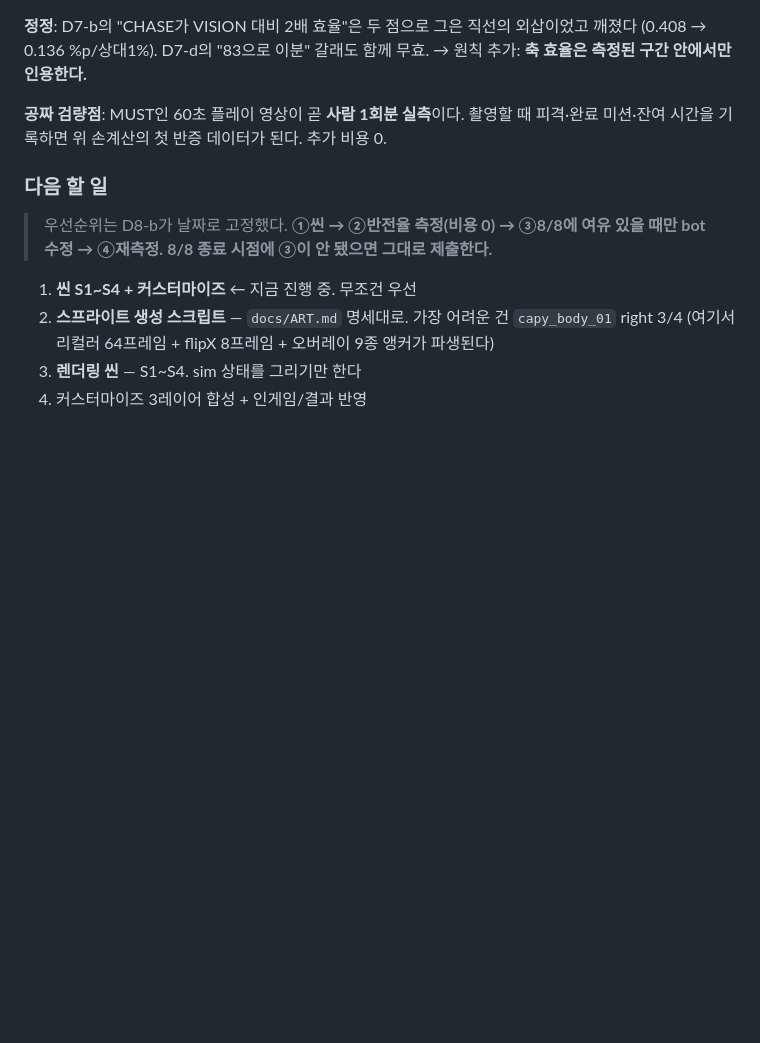
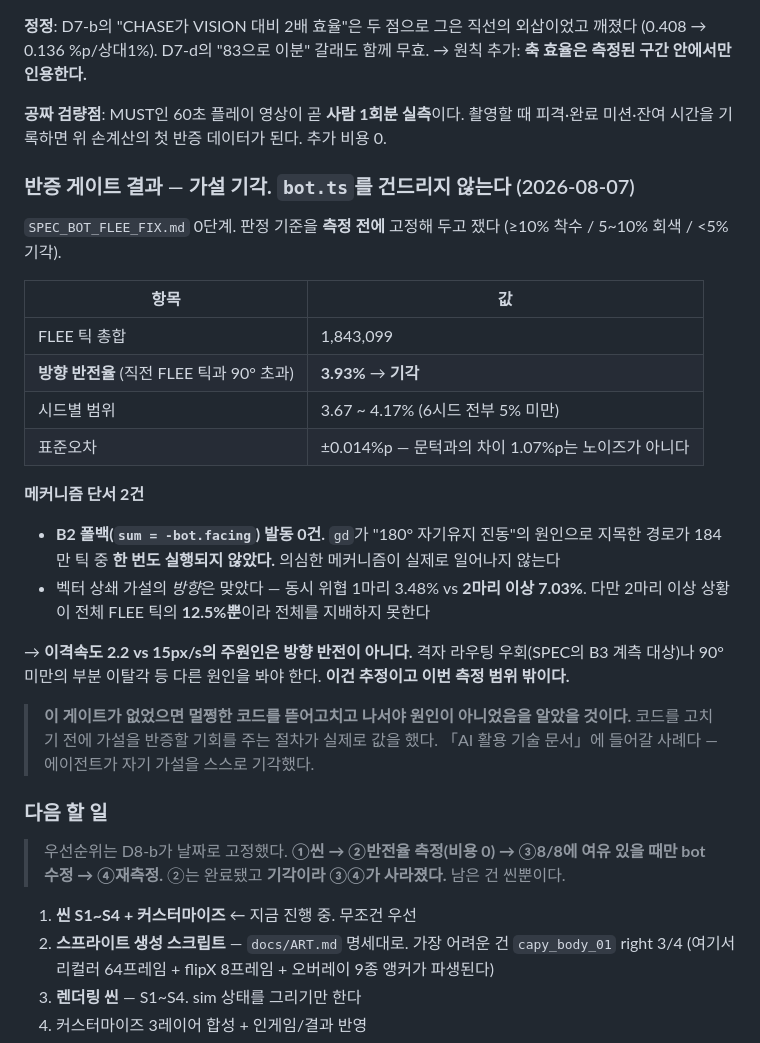
Before and after one commit to leehaejin02/capybara-escape, a Markdown page: WORKLOG.md, the part around the change. Rendered like a GitHub page; blank space fills up the shorter version.

Commit message:
docs: 반증 게이트 결과 — 가설 기각, bot.ts 손대지 않는다
SPEC_BOT_FLEE_FIX 0단계. 판정 기준을 측정 전에 고정해두고 쟀다.

FLEE 방향 반전율 3.93% (< 5% 기각선). 184만 틱 기준 표준오차 ±0.014%p,
6시드 전부 개별적으로도 5% 미만 — 노이즈가 아니다.

더 결정적: gd가 '180° 자기유지 진동'의 원인으로 지목한 B2 폴백
(sum = -bot.facing)이 184만 틱 중 0번 발동했다. 의심한 메커니즘이
실제로는 일어나지 않는다.

벡터 상쇄 가설의 방향은 맞았다 — 동시 위협 1마리 3.48% vs 2마리 이상 7.03%.
다만 2마리 이상 상황이 전체 FLEE 틱의 12.5%뿐이라 전체를 지배하지 못한다.

→ 이격속도 2.2 vs 15px/s의 주원인은 방향 반전이 아니다. 다른 원인
  (격자 라우팅 우회 등)을 봐야 하지만 이건 추정이고 측정 범위 밖이다.

이 게이트가 없었으면 멀쩡한 코드를 뜯어고치고 나서야 원인이 아님을
알았을 것이다. D8-b 우선순위에서 ③④(bot 수정·재측정)가 사라졌다.
남은 건 씬뿐이다.

Co-Authored-By: Claude Opus 5 <noreply@anthropic.com>

```diff
--- a/WORKLOG.md
+++ b/WORKLOG.md
@@ -138,10 +138,36 @@ Pages 배포 ID는 커밋 SHA이고, 서버에 걸린 배포가 후속 배포를
 **공짜 검량점**: MUST인 60초 플레이 영상이 곧 **사람 1회분 실측**이다.
 촬영할 때 피격·완료 미션·잔여 시간을 기록하면 위 손계산의 첫 반증 데이터가 된다. 추가 비용 0.
 
+### 반증 게이트 결과 — **가설 기각. `bot.ts`를 건드리지 않는다** (2026-08-07)
+
+`SPEC_BOT_FLEE_FIX.md` 0단계. 판정 기준을 **측정 전에** 고정해 두고 쟀다
+(≥10% 착수 / 5~10% 회색 / <5% 기각).
+
+| 항목 | 값 |
+|---|---|
+| FLEE 틱 총합 | 1,843,099 |
+| **방향 반전율** (직전 FLEE 틱과 90° 초과) | **3.93%** → **기각** |
+| 시드별 범위 | 3.67 ~ 4.17% (6시드 전부 5% 미만) |
+| 표준오차 | ±0.014%p — 문턱과의 차이 1.07%p는 노이즈가 아니다 |
+
+**메커니즘 단서 2건**
+
+- **B2 폴백(`sum = -bot.facing`) 발동 0건.** `gd`가 "180° 자기유지 진동"의 원인으로 지목한
+  경로가 184만 틱 중 **한 번도 실행되지 않았다.** 의심한 메커니즘이 실제로 일어나지 않는다
+- 벡터 상쇄 가설의 *방향*은 맞았다 — 동시 위협 1마리 3.48% vs **2마리 이상 7.03%**.
+  다만 2마리 이상 상황이 전체 FLEE 틱의 **12.5%뿐**이라 전체를 지배하지 못한다
+
+→ **이격속도 2.2 vs 15px/s의 주원인은 방향 반전이 아니다.** 격자 라우팅 우회(SPEC의 B3 계측 대상)나
+90° 미만의 부분 이탈각 등 다른 원인을 봐야 한다. **이건 추정이고 이번 측정 범위 밖이다.**
+
+> **이 게이트가 없었으면 멀쩡한 코드를 뜯어고치고 나서야 원인이 아니었음을 알았을 것이다.**
+> 코드를 고치기 전에 가설을 반증할 기회를 주는 절차가 실제로 값을 했다.
+> 「AI 활용 기술 문서」에 들어갈 사례다 — 에이전트가 자기 가설을 스스로 기각했다.
+
 ### 다음 할 일
 
 > 우선순위는 D8-b가 날짜로 고정했다. **①씬 → ②반전율 측정(비용 0) → ③8/8에 여유 있을 때만 bot 수정 → ④재측정.**
-> **8/8 종료 시점에 ③이 안 됐으면 그대로 제출한다.**
+> ②는 완료됐고 **기각이라 ③④가 사라졌다.** 남은 건 씬뿐이다.
 
 1. **씬 S1~S4 + 커스터마이즈** ← 지금 진행 중. 무조건 우선
 2. **스프라이트 생성 스크립트** — `docs/ART.md` 명세대로. 가장 어려운 건 `capy_body_01` right 3/4
```
